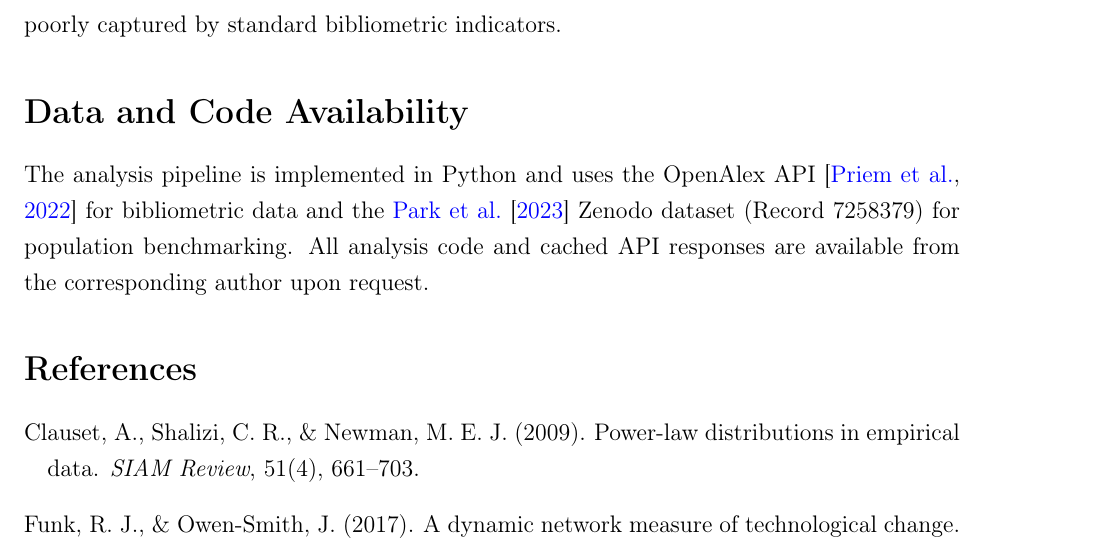
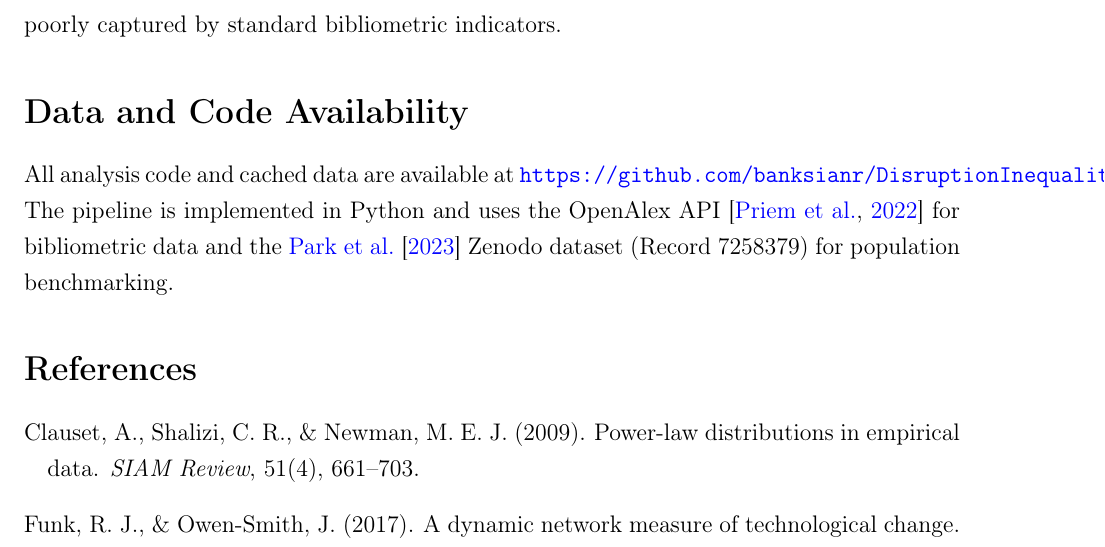
Before and after one commit to banksianr/DisruptionInequality, a LaTeX paper (output/arxiv_paper.tex): part of page 15 of 15, cut so that both start at the same text. Compiled offline with pdfLaTeX.

Commit message:
Add repository link to Data and Code Availability section
Co-Authored-By: Claude Opus 4.6 <noreply@anthropic.com>

```diff
--- a/output/arxiv_paper.tex
+++ b/output/arxiv_paper.tex
@@ -400,7 +400,7 @@ Using disruption scores for 3,421 STEM papers by 1,594 authors, we find that dis
 
 \section*{Data and Code Availability}
 
-The analysis pipeline is implemented in Python and uses the OpenAlex API \citep{priem2022} for bibliometric data and the \citet{park2023} Zenodo dataset (Record 7258379) for population benchmarking. All analysis code and cached API responses are available from the corresponding author upon request.
+All analysis code and cached data are available at \url{https://github.com/banksianr/DisruptionInequality}. The pipeline is implemented in Python and uses the OpenAlex API \citep{priem2022} for bibliometric data and the \citet{park2023} Zenodo dataset (Record 7258379) for population benchmarking.
 
 % ── References ────────────────────────────────────────────────────────────────
 
```
Also changed, not shown: output/arxiv_paper.pdf.
